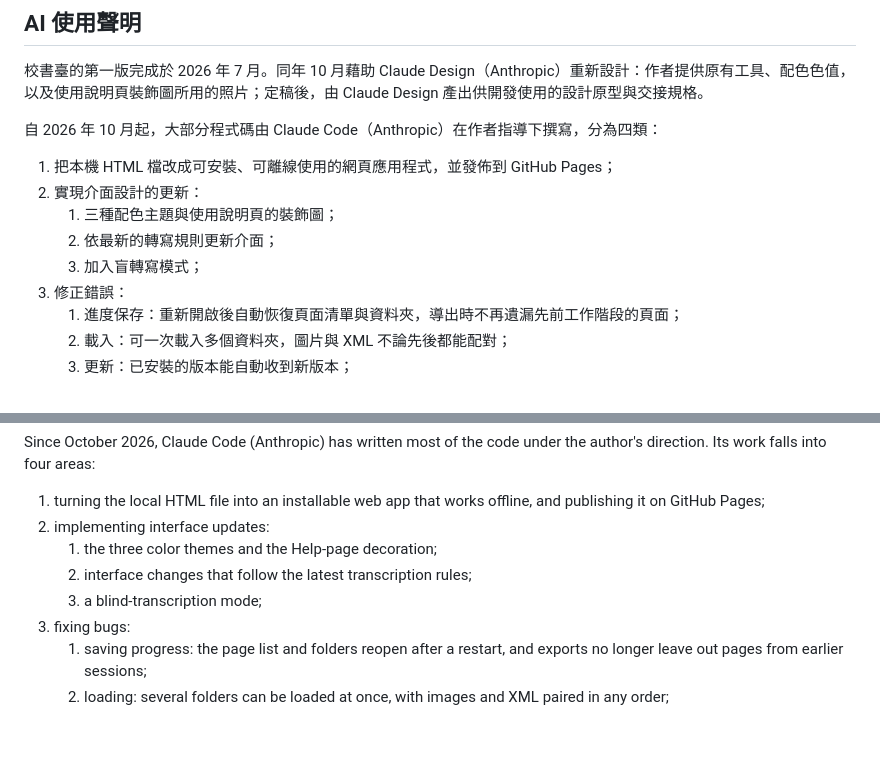
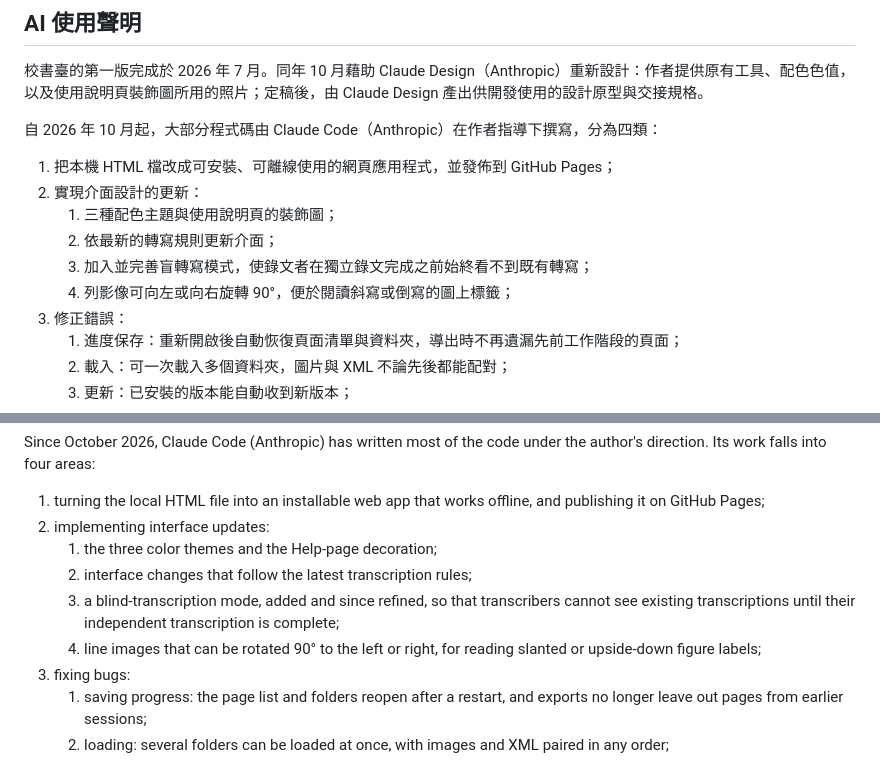
Before and after one commit to jiaoshutai/jiaoshutai.github.io, a Markdown page: README.md, 2 parts joined by grey strips. Drawn GitHub-style; blank space fills up the shorter version.

Commit message:
README: AI use, blind-transcription mode refined; line image rotation

```diff
--- a/README.md
+++ b/README.md
@@ -28,7 +28,8 @@
 <ol type="1">
 <li>三種配色主題與使用說明頁的裝飾圖；</li>
 <li>依最新的轉寫規則更新介面；</li>
-<li>加入盲轉寫模式；</li>
+<li>加入並完善盲轉寫模式，使錄文者在獨立錄文完成之前始終看不到既有轉寫；</li>
+<li>列影像可向左或向右旋轉 90°，便於閱讀斜寫或倒寫的圖上標籤；</li>
 </ol>
 </li>
 <li>修正錯誤：
@@ -80,7 +81,8 @@ Since October 2026, Claude Code (Anthropic) has written most of the code under t
 <ol type="1">
 <li>the three color themes and the Help-page decoration;</li>
 <li>interface changes that follow the latest transcription rules;</li>
-<li>a blind-transcription mode;</li>
+<li>a blind-transcription mode, added and since refined, so that transcribers cannot see existing transcriptions until their independent transcription is complete;</li>
+<li>line images that can be rotated 90° to the left or right, for reading slanted or upside-down figure labels;</li>
 </ol>
 </li>
 <li>fixing bugs:
```
